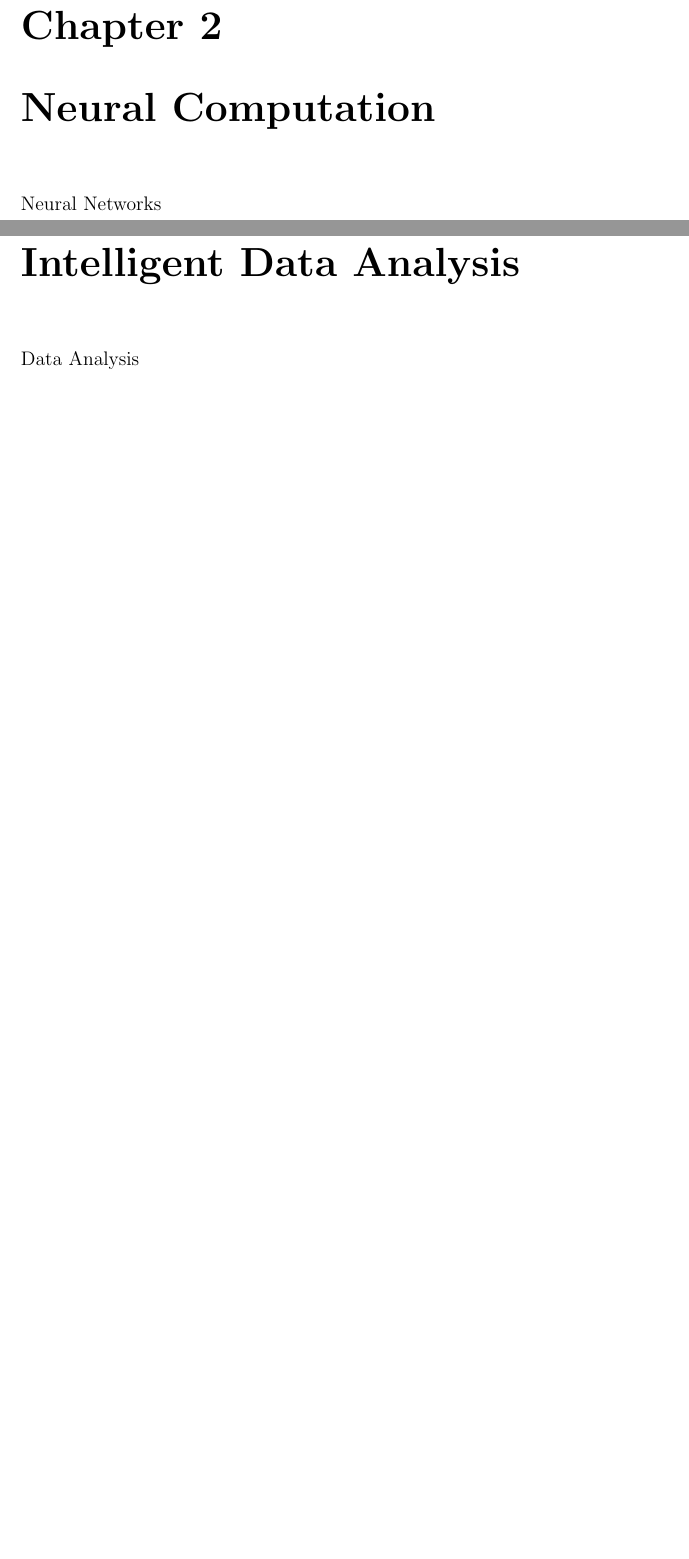
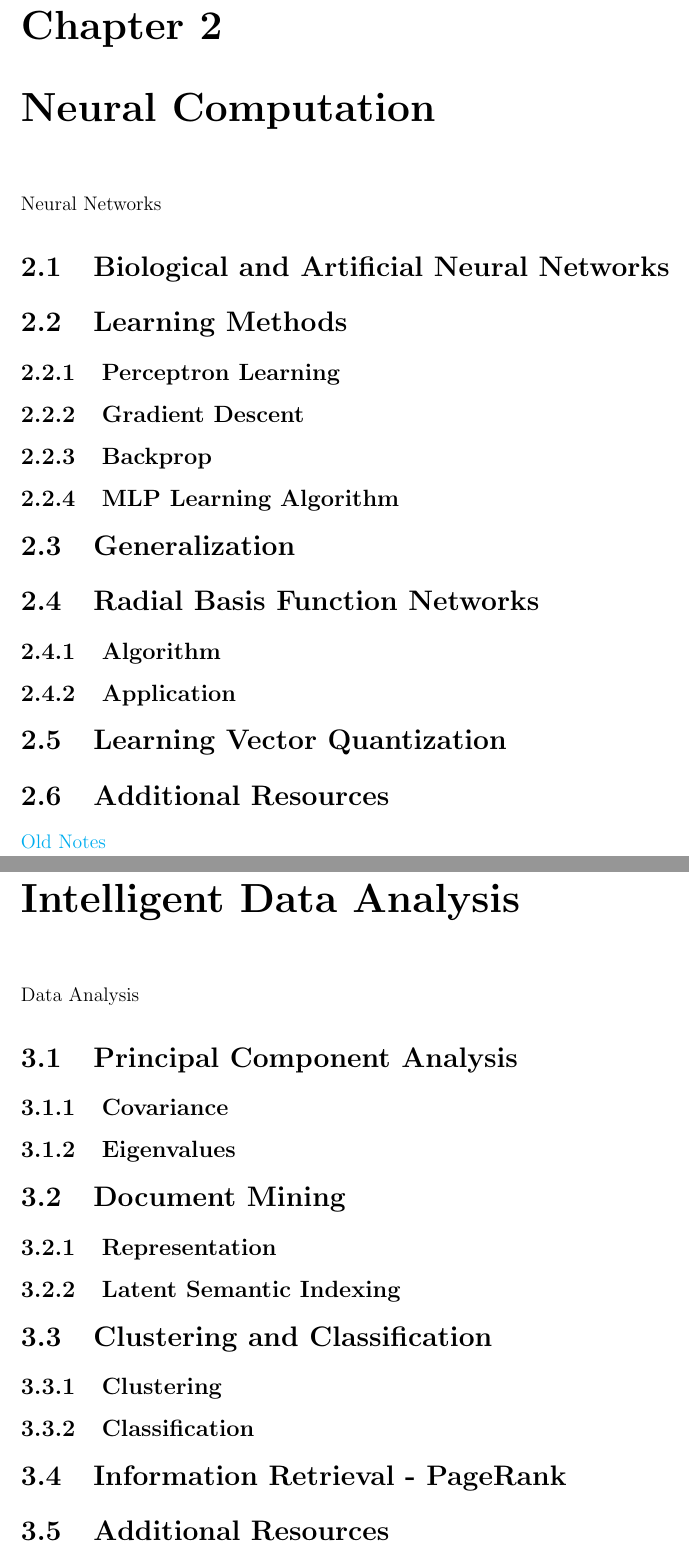
Before and after one commit to SalamM1/studyguideY3, a LaTeX document (studyguide.tex, which reads modules/data.tex, modules/neural.tex): two parts of pages 4 and 5 of 8 before the commit and two parts of pages 5 and 6 of 9 after it, joined at a grey line, cut so that both start at the same text, the shorter picture padded with empty space. Compiled offline with pdfLaTeX.

Commit message:
Updated table of contents for modules with publicly available notes

```diff
--- a/modules/data.tex
+++ b/modules/data.tex
@@ -1 +1,13 @@
 Data Analysis
+\section{Principal Component Analysis}
+\subsection{Covariance}
+\subsection{Eigenvalues}
+\section{Document Mining}
+\subsection{Representation}
+\subsection{Latent Semantic Indexing}
+\section{Clustering and Classification}
+\subsection{Clustering}
+\subsection{Classification}
+\section{Information Retrieval - PageRank}
+\section{Additional Resources}
+\href{http://www.cs.bham.ac.uk/~pxt/ida.html}{Old Notes}
--- a/modules/neural.tex
+++ b/modules/neural.tex
@@ -1 +1,14 @@
 Neural Networks
+\section{Biological and Artificial Neural Networks}
+\section{Learning Methods}
+\subsection{Perceptron Learning}
+\subsection{Gradient Descent}
+\subsection{Backprop}
+\subsection{MLP Learning Algorithm}
+\section{Generalization}
+\section{Radial Basis Function Networks}
+\subsection{Algorithm}
+\subsection{Application}
+\section{Learning Vector Quantization}
+\section{Additional Resources}
+\href{http://www.cs.bham.ac.uk/~jxb/inc.html}{Old Notes}
```
Also changed, not shown: modules/ml.tex (+11 -0 lines), studyguide.pdf.
